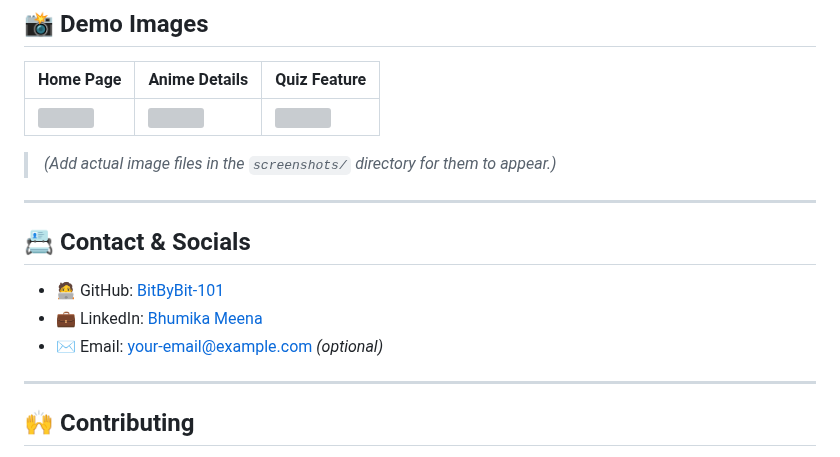
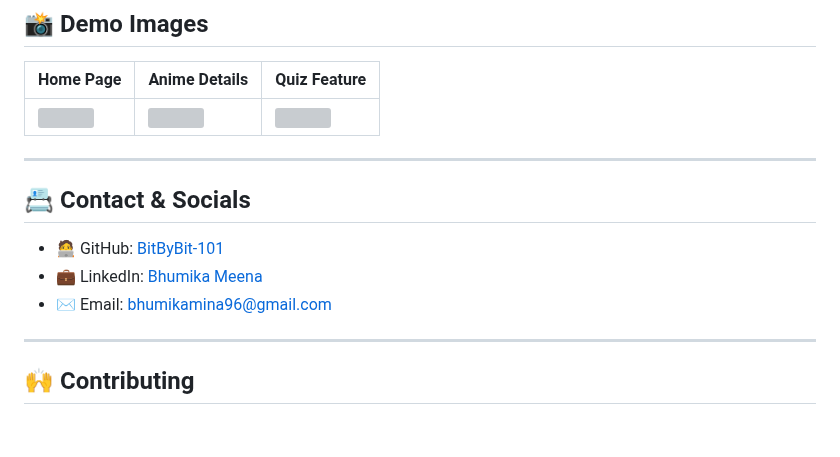
Before and after one commit to BitByBit-101/Weebify, a Markdown page: README.md, the part around the change. Drawn GitHub-style; blank space fills up the shorter version; grey boxes are pictures that could not be loaded.

```diff
--- a/README.md
+++ b/README.md
@@ -127,7 +127,6 @@ Visit: [http://localhost:3000](http://localhost:3000)
 |----------------------------------|----------------------------------|----------------------------------|
 | ![](./screenshots/home.png)     | ![](./screenshots/details.png)  | ![](./screenshots/quiz.png)     |
 
-> *(Add actual image files in the `screenshots/` directory for them to appear.)*
 
 ---
 
@@ -135,7 +134,7 @@ Visit: [http://localhost:3000](http://localhost:3000)
 
 - 🧑‍💻 GitHub: [BitByBit-101](https://github.com/BitByBit-101)
 - 💼 LinkedIn: [Bhumika Meena](https://www.linkedin.com/in/bhumika-meena-a58843359)
-- ✉️ Email: your-email@example.com *(optional)*
+- ✉️ Email: bhumikamina96@gmail.com
 
 ---
 
```
